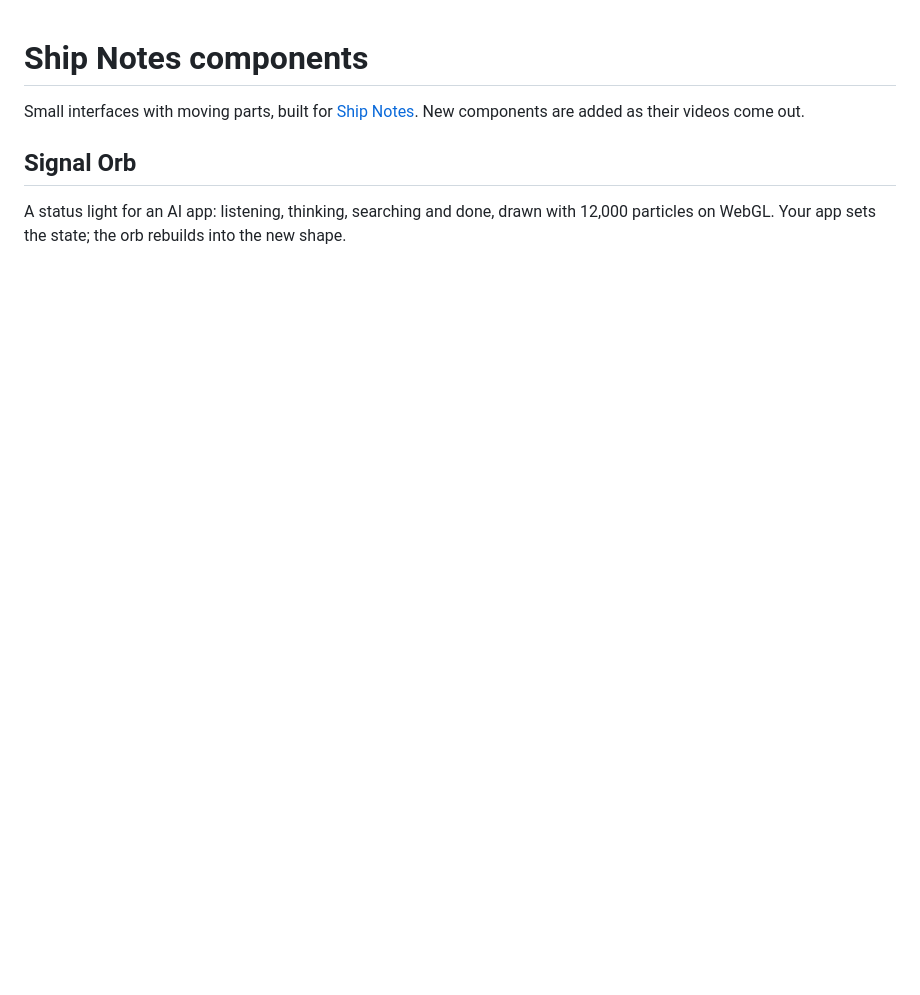
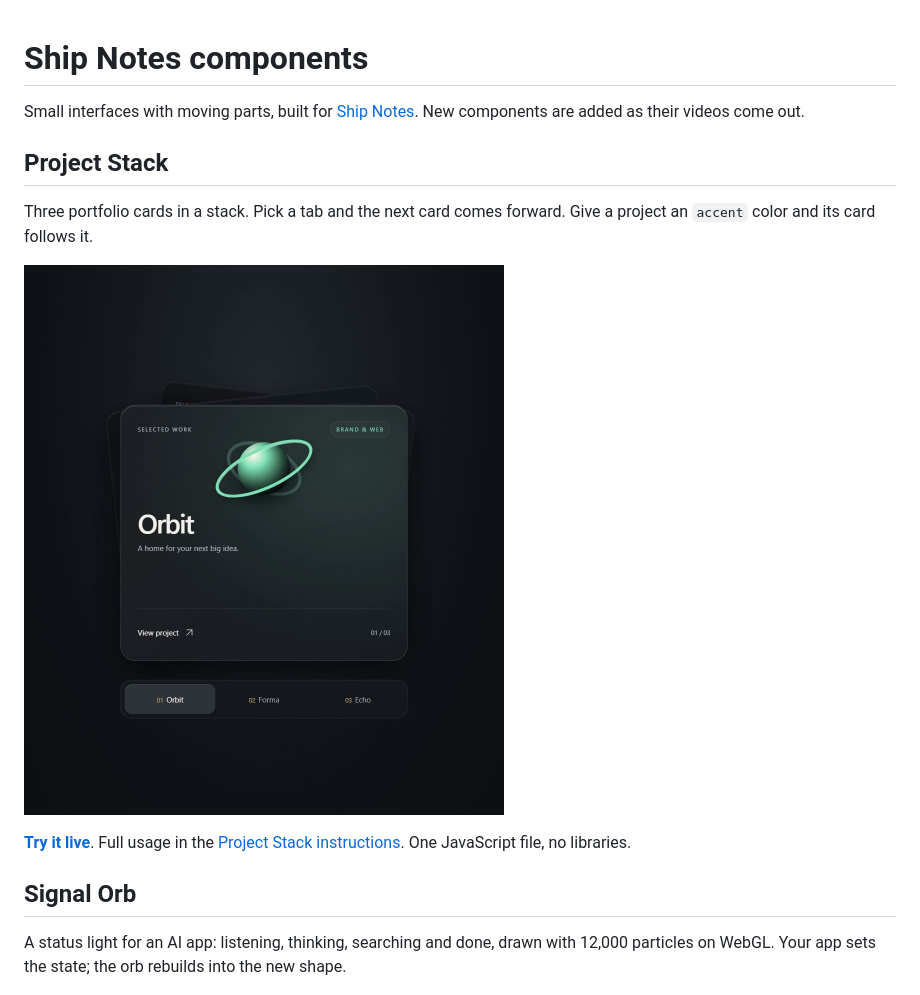
Before and after one commit to aqualang89/shipnotes-components, a Markdown page: README.md, the part around the change. GitHub-like rendering; pictures changed too: previews/project-stack.jpg (added); blank space fills up the shorter version.

Commit message:
project stack в каталоге: стопка карточек портфолио, поле accent перекрашивает карточку, живая демка

```diff
--- a/README.md
+++ b/README.md
@@ -1,6 +1,14 @@
 # Ship Notes components
 
 Small interfaces with moving parts, built for [Ship Notes](https://x.com/shipnotesai). New components are added as their videos come out.
+
+## Project Stack
+
+Three portfolio cards in a stack. Pick a tab and the next card comes forward. Give a project an `accent` color and its card follows it.
+
+<a href="components/project-stack"><img src="previews/project-stack.jpg" width="480" alt="Project Stack: a dark card with a mint planet and ring, two cards stacked behind"></a>
+
+**[Try it live](https://aqualang89.github.io/shipnotes-components/components/project-stack/demo.html)**. Full usage in the [Project Stack instructions](components/project-stack/README.md). One JavaScript file, no libraries.
 
 ## Signal Orb
 
```
Also changed, not shown: components/project-stack/README.md (added, +24 -0 lines), 2 other files.
